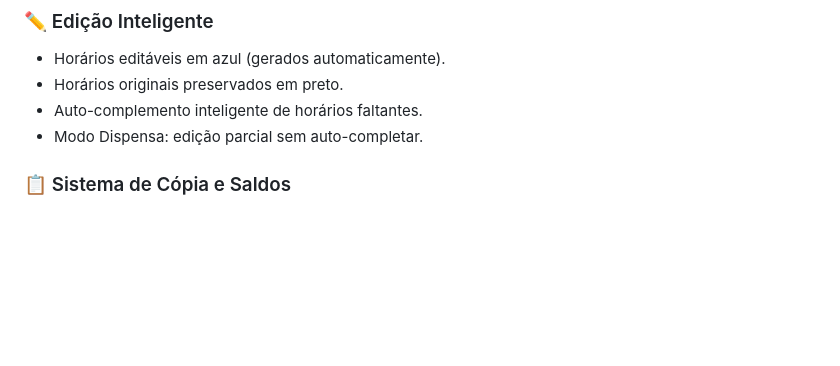
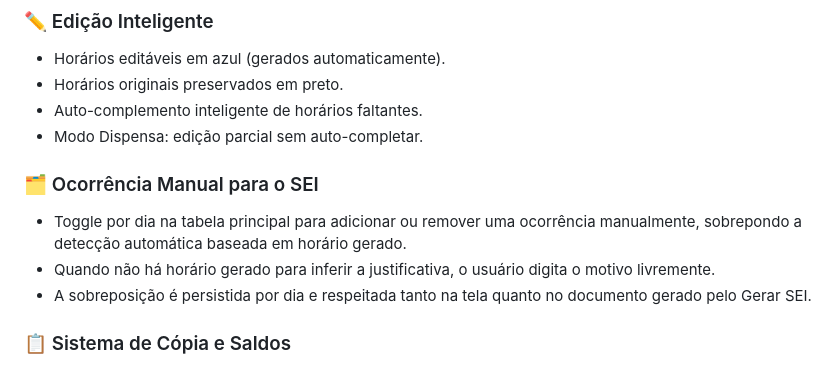
Before and after one commit to fernangcortes/ponto-real-go, a Markdown page: README.md, the part around one of its changes. Rendered like a GitHub page; blank space fills up the shorter version.

```diff
--- a/README.md
+++ b/README.md
@@ -57,6 +70,11 @@ Servidores públicos que precisam:
 - Horários originais preservados em preto.
 - Auto-complemento inteligente de horários faltantes.
 - Modo Dispensa: edição parcial sem auto-completar.
+
+### 🗂️ Ocorrência Manual para o SEI
+- Toggle por dia na tabela principal para adicionar ou remover uma ocorrência manualmente, sobrepondo a detecção automática baseada em horário gerado.
+- Quando não há horário gerado para inferir a justificativa, o usuário digita o motivo livremente.
+- A sobreposição é persistida por dia e respeitada tanto na tela quanto no documento gerado pelo Gerar SEI.
 
 ### 📋 Sistema de Cópia e Saldos
 - **Saldo Original Preservado**: O saldo da imagem original nunca é apagado. Se houver divergência com o calculado, a tabela exibe ambos (o original riscado e o calculado em destaque).
```
Also changed, not shown: other parts of README.md (+31 -4 lines).
